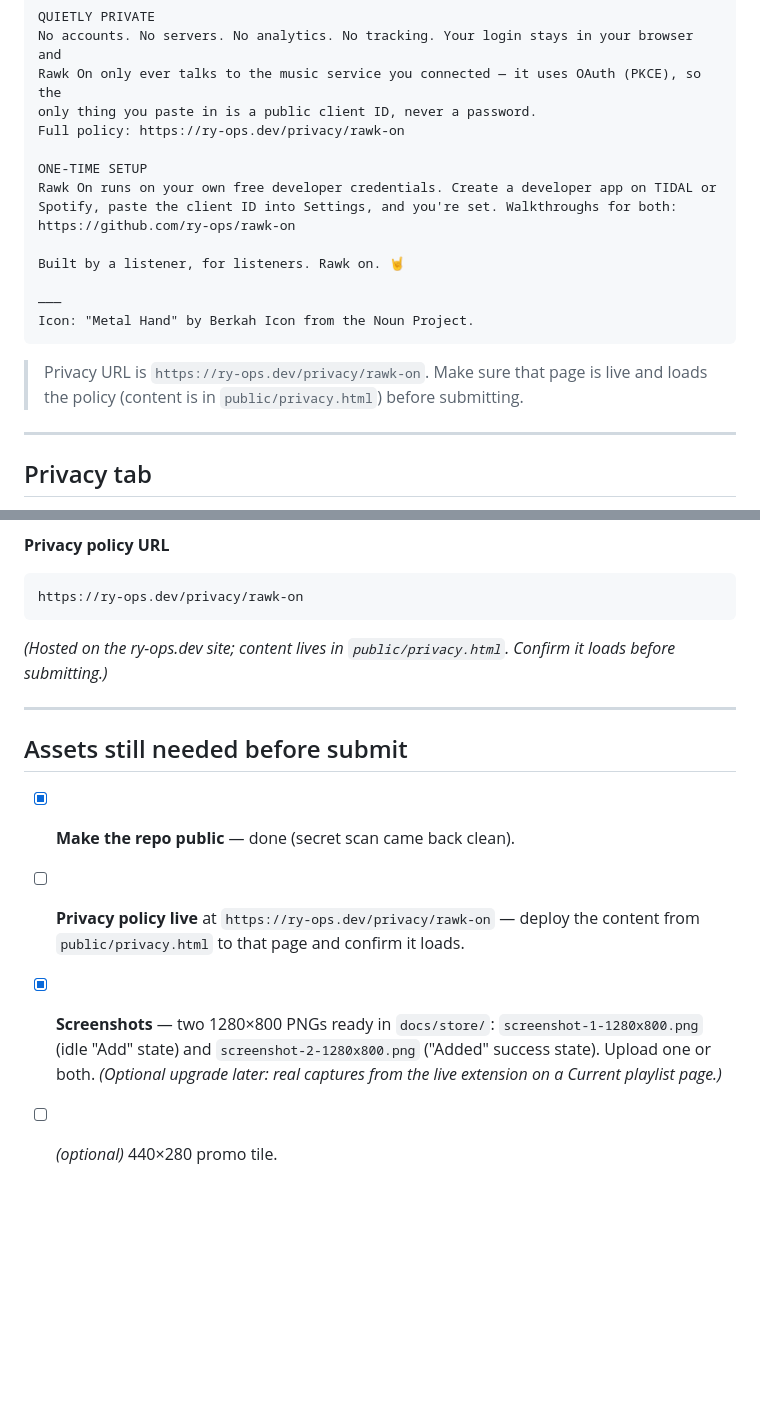
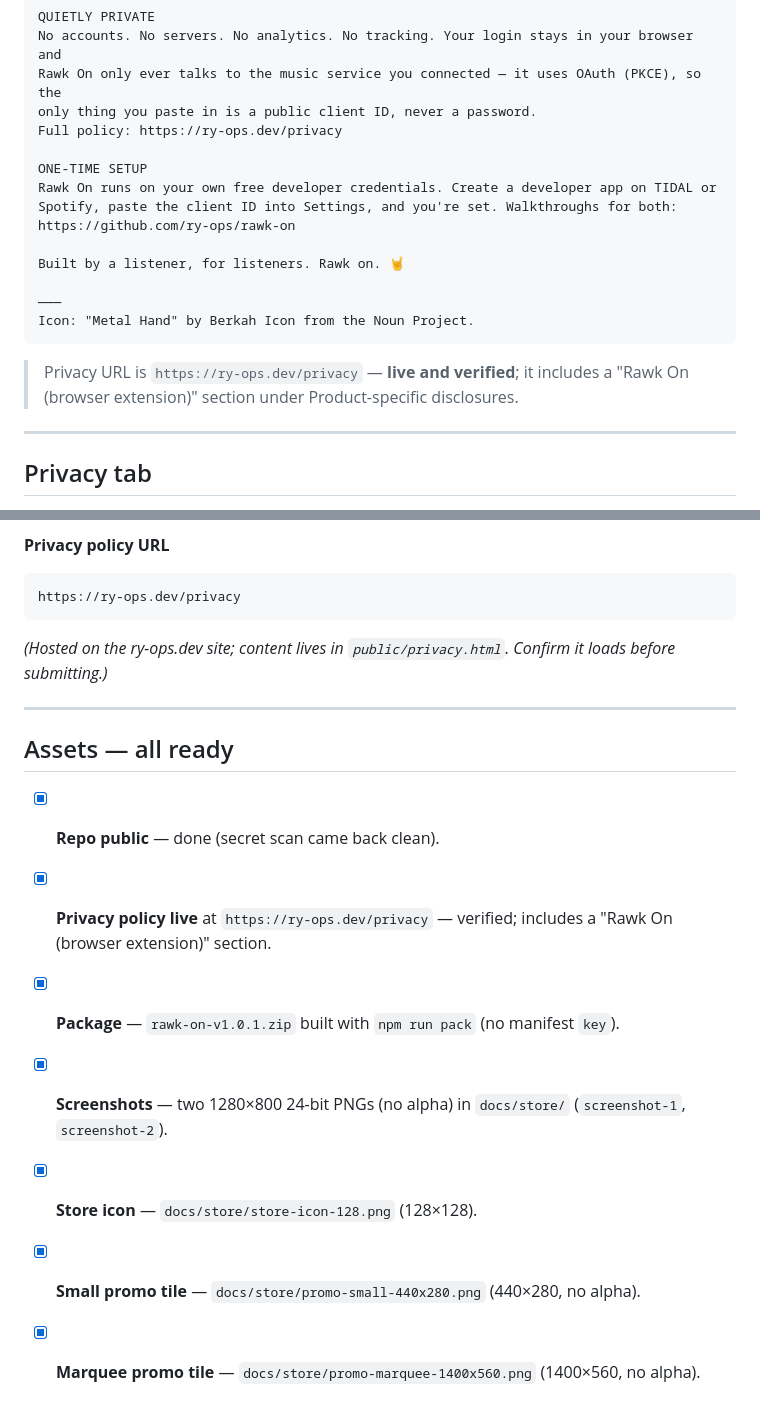
Before and after one commit to ry-ops/rawk-on, a Markdown page: docs/cws-listing.md, 2 parts joined by grey strips. GitHub-like rendering; blank space fills up the shorter version.

Commit message:
Privacy URL → ry-ops.dev/privacy (verified live, includes Rawk On) (#22)
The main privacy page now hosts the per-product policy with a "Rawk On
(browser extension)" section, so use https://ry-ops.dev/privacy (not the
subpage). Mark the listing checklist fully ready.

Co-authored-by: Claude Opus 4.8 (1M context) <noreply@anthropic.com>

````diff
--- a/docs/cws-listing.md
+++ b/docs/cws-listing.md
@@ -66,7 +66,7 @@ QUIETLY PRIVATE
 No accounts. No servers. No analytics. No tracking. Your login stays in your browser and
 Rawk On only ever talks to the music service you connected — it uses OAuth (PKCE), so the
 only thing you paste in is a public client ID, never a password.
-Full policy: https://ry-ops.dev/privacy/rawk-on
+Full policy: https://ry-ops.dev/privacy
 
 ONE-TIME SETUP
 Rawk On runs on your own free developer credentials. Create a developer app on TIDAL or
@@ -79,8 +79,8 @@ Built by a listener, for listeners. Rawk on. 🤘
 Icon: "Metal Hand" by Berkah Icon from the Noun Project.
 ```
 
-> Privacy URL is `https://ry-ops.dev/privacy/rawk-on`. Make sure that page is live and loads the
-> policy (content is in `public/privacy.html`) before submitting.
+> Privacy URL is `https://ry-ops.dev/privacy` — **live and verified**; it includes a
+> "Rawk On (browser extension)" section under Product-specific disclosures.
 
 ---
 
@@ -114,18 +114,19 @@ own TIDAL or Spotify account.
 
 **Privacy policy URL**
 ```
-https://ry-ops.dev/privacy/rawk-on
+https://ry-ops.dev/privacy
 ```
 *(Hosted on the ry-ops.dev site; content lives in `public/privacy.html`. Confirm it loads before submitting.)*
 
 ---
 
-## Assets still needed before submit
-- [x] **Make the repo public** — done (secret scan came back clean).
-- [ ] **Privacy policy live** at `https://ry-ops.dev/privacy/rawk-on` — deploy the content from
-      `public/privacy.html` to that page and confirm it loads.
-- [x] **Screenshots** — two 1280×800 PNGs ready in `docs/store/`:
-      `screenshot-1-1280x800.png` (idle "Add" state) and `screenshot-2-1280x800.png`
-      ("Added" success state). Upload one or both. *(Optional upgrade later: real captures
-      from the live extension on a Current playlist page.)*
-- [ ] *(optional)* 440×280 promo tile.
+## Assets — all ready
+- [x] **Repo public** — done (secret scan came back clean).
+- [x] **Privacy policy live** at `https://ry-ops.dev/privacy` — verified; includes a
+      "Rawk On (browser extension)" section.
+- [x] **Package** — `rawk-on-v1.0.1.zip` built with `npm run pack` (no manifest `key`).
+- [x] **Screenshots** — two 1280×800 24-bit PNGs (no alpha) in `docs/store/`
+      (`screenshot-1`, `screenshot-2`).
+- [x] **Store icon** — `docs/store/store-icon-128.png` (128×128).
+- [x] **Small promo tile** — `docs/store/promo-small-440x280.png` (440×280, no alpha).
+- [x] **Marquee promo tile** — `docs/store/promo-marquee-1400x560.png` (1400×560, no alpha).
````
Also changed, not shown: docs/PUBLISHING.md (+1 -1 lines).
